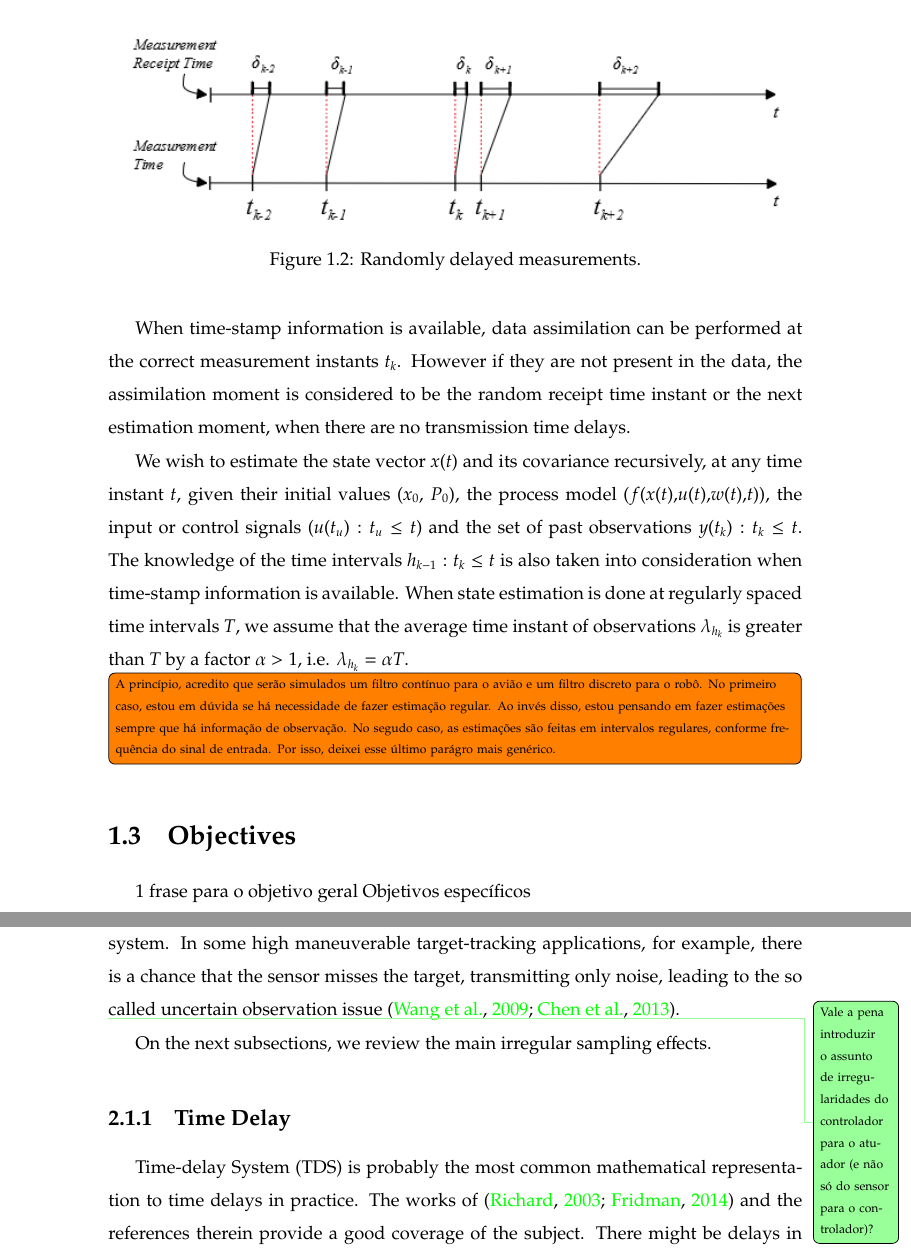
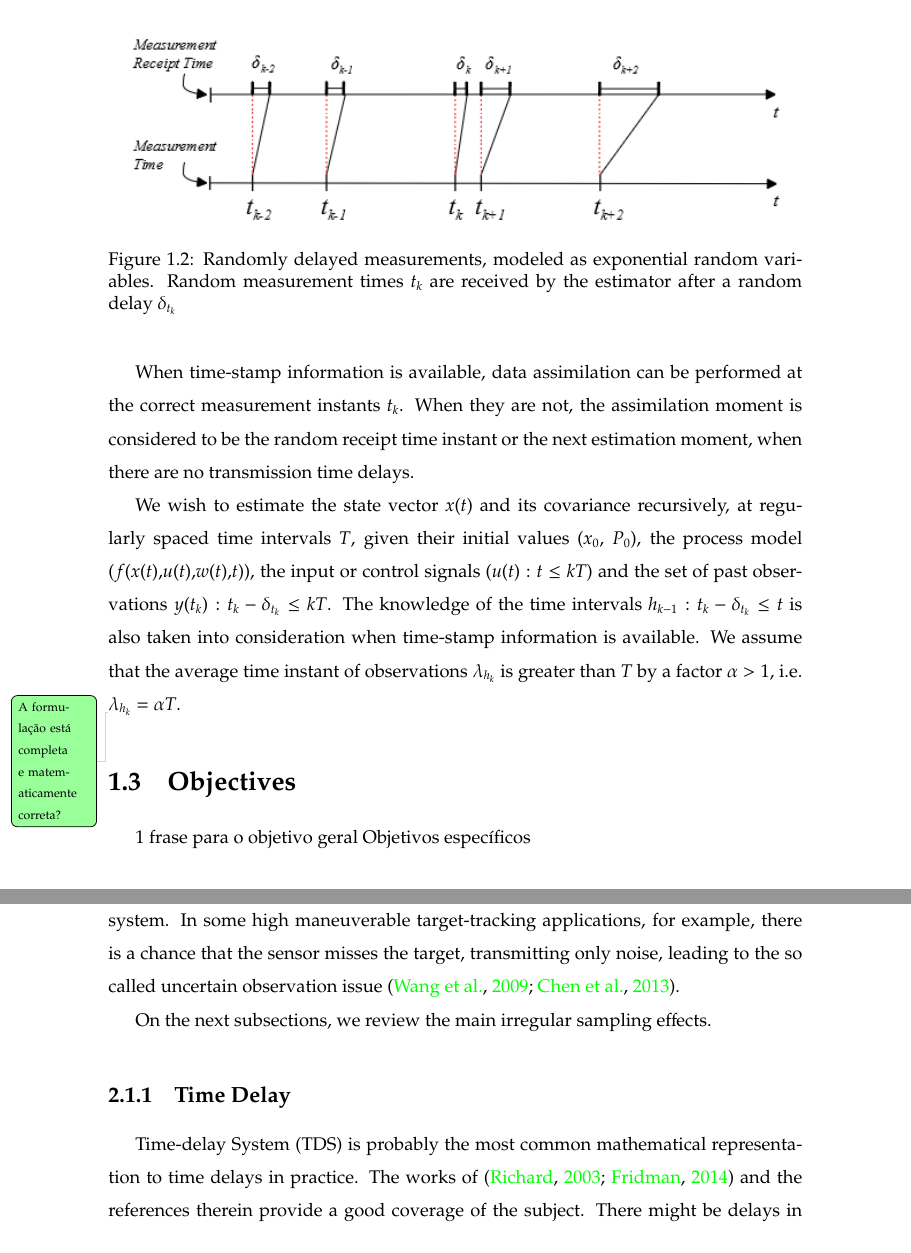
Before and after one commit to tatatupi/msc-thesis, a LaTeX thesis (0_Dissertacao.tex, which reads capitulo1.tex, capitulo2.tex): two parts of pages 12 and 15 of 40, joined at a grey line, cut at the place of the change. Compiled offline with pdfLaTeX; the source files are stored in an older character set and shown here as Unicode.

Commit message:
progress

```diff
--- a/capitulo1.tex
+++ b/capitulo1.tex
@@ -67,18 +67,20 @@ Arrival times to the estimator may be delayed during transmission by a random ti
 	\centering
 	\includegraphics[scale=1]{Imagens/esquema5.png}
 	%\setlength{\belowcaptionskip}{-12pt}
-	\caption[poisson]{Randomly delayed measurements.}
+	\caption[poisson]{Randomly delayed measurements, modeled as exponential random variables. Random measurement times $t_k$ are received by the estimator after a random delay $\delta_{t_k}$}
 	\label{fig:delay}
 \end{figure}
 
 
 Input data $u(t)$ are available at regularly spaced intervals $T$, that is $u(iT) \in \mathbb{R}^p$, $\forall i \geq 1$ are known.  $w(t) \in \mathbb{R}^q$ is process noise.
 
-When time-stamp information is available, data assimilation can be performed at the correct measurement instants $t_k$. However if they are not present in the data, the assimilation moment is considered to be the random receipt time instant or the next estimation moment, when there are no transmission time delays.
+\duvida{Como tratar a questão do filtro contínuo para as entradas u(t)}
 
-We wish to estimate the state vector $x(t)$ and its covariance recursively, at any time instant $t$, given their initial values ($x_0$, $P_0$), the process model ($f(x(t), u(t), w(t), t)$), the input or control signals ($u(t_u): t_u \leq t$) and the set of past observations $y(t_k): t_k \leq t$. The knowledge of the time intervals $h_{k-1}: t_k \leq t$ is also taken into consideration when time-stamp information is available. When state estimation is done at regularly spaced time intervals $T$, we assume that the average time instant of observations $\lambda_{h_k}$ is greater than $T$ by a factor $\alpha>1$, i.e. $\lambda_{h_k}=\alpha T$.
+When time-stamp information is available, data assimilation can be performed at the correct measurement instants $t_k$. When they are not, the assimilation moment is considered to be the random receipt time instant or the next estimation moment, when there are no transmission time delays.
 
-\todo[caption={Formulação do Problema},inline]{A princípio, acredito que serão simulados um filtro contínuo para o avião e um filtro discreto para o robô. No primeiro caso, estou em dúvida se há necessidade de fazer estimação regular. Ao invés disso, estou pensando em fazer estimações sempre que há informação de observação. No segudo caso, as estimações são feitas em intervalos regulares, conforme frequência do sinal de entrada. Por isso, deixei esse último parágro mais genérico.}
+We wish to estimate the state vector $x(t)$ and its covariance recursively, at regularly spaced time intervals $T$, given their initial values ($x_0$, $P_0$), the process model ($f(x(t), u(t), w(t), t)$), the input or control signals ($u(t): t \leq kT$) and the set of past observations $y(t_k): t_k - \delta_{t_k} \leq kT$. The knowledge of the time intervals $h_{k-1}: t_k - \delta_{t_k} \leq t$ is also taken into consideration when time-stamp information is available. We assume that the average time instant of observations $\lambda_{h_k}$ is greater than $T$ by a factor $\alpha>1$, i.e. $\lambda_{h_k}=\alpha T$.
+
+\duvida{A formulação está completa e matematicamente correta?}
 
 
 
--- a/capitulo2.tex
+++ b/capitulo2.tex
@@ -98,7 +98,7 @@ However the communication networks shall not always be held responsible. Some ap
 
 Finally, sampling irregularities might also appear due to a specific nature of a system. In some high maneuverable target-tracking applications, for example, there is a chance that the sensor misses the target, transmitting only noise, leading to the so called uncertain observation issue \citep{Wang2009, Chen2013}.
 
-\duvida{Vale a pena introduzir o assunto de irregularidades do controlador para o atuador (e não só do sensor para o controlador)?}
+%\duvida{Vale a pena introduzir o assunto de irregularidades do controlador para o atuador (e não só do sensor para o controlador)?}
 
 On the next subsections, we review the main irregular sampling effects.
 
```
Also changed, not shown: capitulo1.tex (2 more changed lines).
